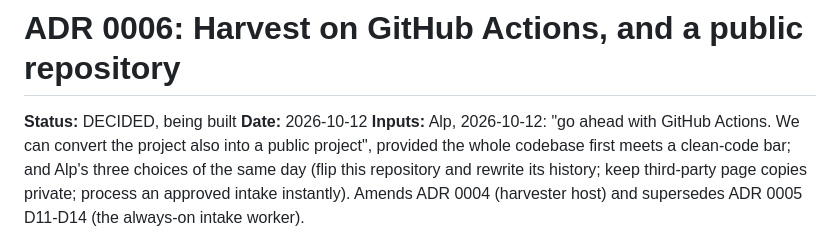
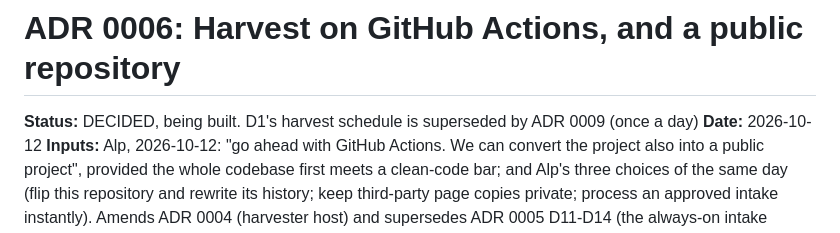
Before and after one commit to AliAlpOezer/munich-event-radar, a Markdown page: docs/decisions/0006-actions-and-public-repo.md, the part around the change. GitHub-like rendering.

Commit message:
Decide on one harvest a day and an LLM queue of current pages (ADR 0009)

```diff
--- a/docs/decisions/0006-actions-and-public-repo.md
+++ b/docs/decisions/0006-actions-and-public-repo.md
@@ -1,6 +1,6 @@
 # ADR 0006: Harvest on GitHub Actions, and a public repository
 
-**Status:** DECIDED, being built
+**Status:** DECIDED, being built. D1's harvest schedule is superseded by ADR 0009 (once a day)
 **Date:** 2026-10-12
 **Inputs:** Alp, 2026-10-12: "go ahead with GitHub Actions. We can convert the project also
 into a public project", provided the whole codebase first meets a clean-code bar; and Alp's
```
Also changed, not shown: docs/decisions/0009-daily-harvest-and-llm-queue.md (added, +59 -0 lines).
